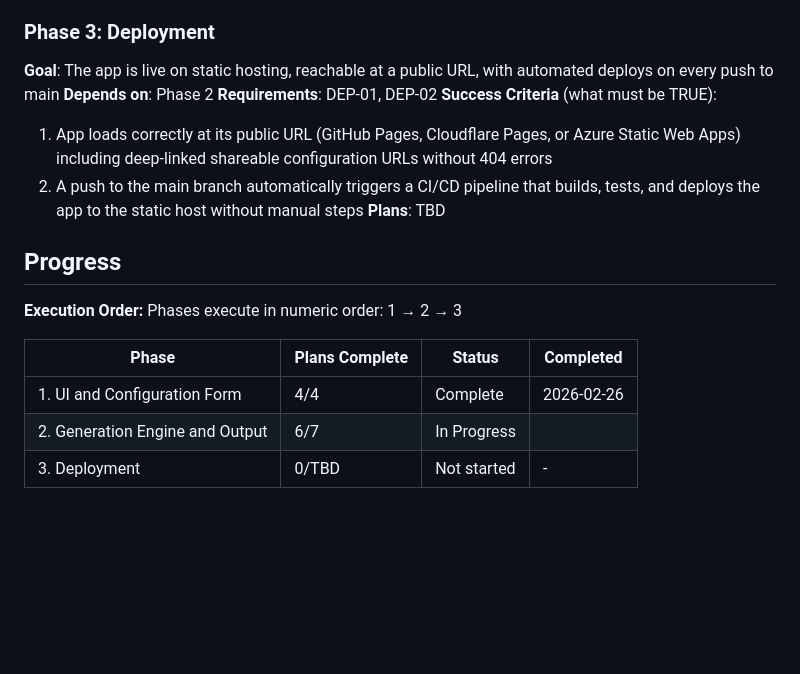
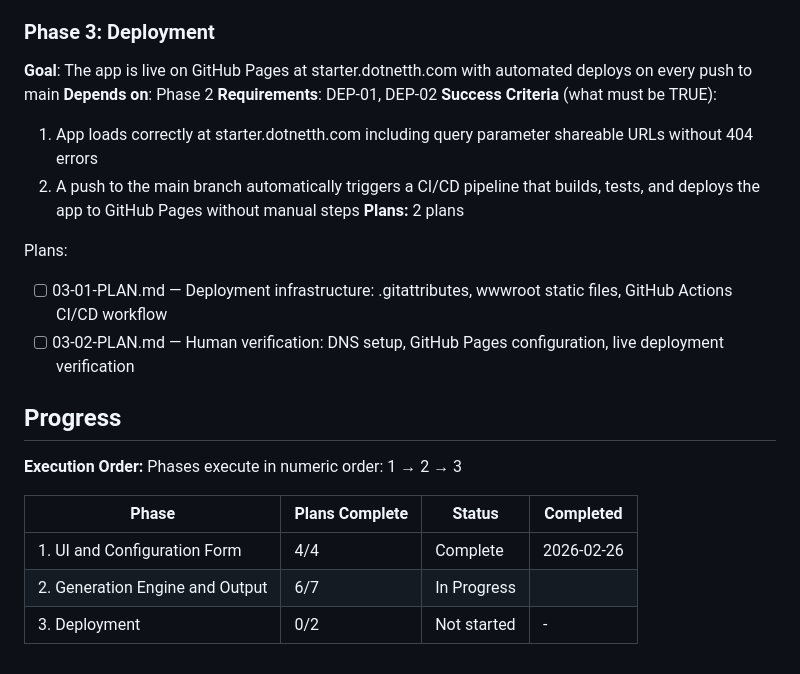
Before and after one commit to kidchenko/dotnet-initializr, a Markdown page: .planning/ROADMAP.md, the part around the change. Rendered like a GitHub page; blank space fills up the shorter version.

Commit message:
docs(03-deployment): create phase plan
Two plans in 2 waves for deploying Blazor WASM to GitHub Pages:
- Plan 01 (Wave 1, auto): .gitattributes, wwwroot static files, GitHub Actions workflow
- Plan 02 (Wave 2, checkpoint): DNS setup, GitHub Pages config, live verification

Co-Authored-By: Claude Opus 4.6 <noreply@anthropic.com>

```diff
--- a/.planning/ROADMAP.md
+++ b/.planning/ROADMAP.md
@@ -57,13 +57,17 @@ Plans:
 - [ ] 02-07-PLAN.md — UI wiring: Generate button, zip download, CLI command panel, human verification
 
 ### Phase 3: Deployment
-**Goal**: The app is live on static hosting, reachable at a public URL, with automated deploys on every push to main
+**Goal**: The app is live on GitHub Pages at starter.dotnetth.com with automated deploys on every push to main
 **Depends on**: Phase 2
 **Requirements**: DEP-01, DEP-02
 **Success Criteria** (what must be TRUE):
-  1. App loads correctly at its public URL (GitHub Pages, Cloudflare Pages, or Azure Static Web Apps) including deep-linked shareable configuration URLs without 404 errors
-  2. A push to the main branch automatically triggers a CI/CD pipeline that builds, tests, and deploys the app to the static host without manual steps
-**Plans**: TBD
+  1. App loads correctly at starter.dotnetth.com including query parameter shareable URLs without 404 errors
+  2. A push to the main branch automatically triggers a CI/CD pipeline that builds, tests, and deploys the app to GitHub Pages without manual steps
+**Plans:** 2 plans
+
+Plans:
+- [ ] 03-01-PLAN.md — Deployment infrastructure: .gitattributes, wwwroot static files, GitHub Actions CI/CD workflow
+- [ ] 03-02-PLAN.md — Human verification: DNS setup, GitHub Pages configuration, live deployment verification
 
 ## Progress
 
@@ -74,4 +78,4 @@ Phases execute in numeric order: 1 → 2 → 3
 |-------|----------------|--------|-----------|
 | 1. UI and Configuration Form | 4/4 | Complete    | 2026-02-26 |
 | 2. Generation Engine and Output | 6/7 | In Progress|  |
-| 3. Deployment | 0/TBD | Not started | - |
+| 3. Deployment | 0/2 | Not started | - |
```
Also changed, not shown: 2 other files.
